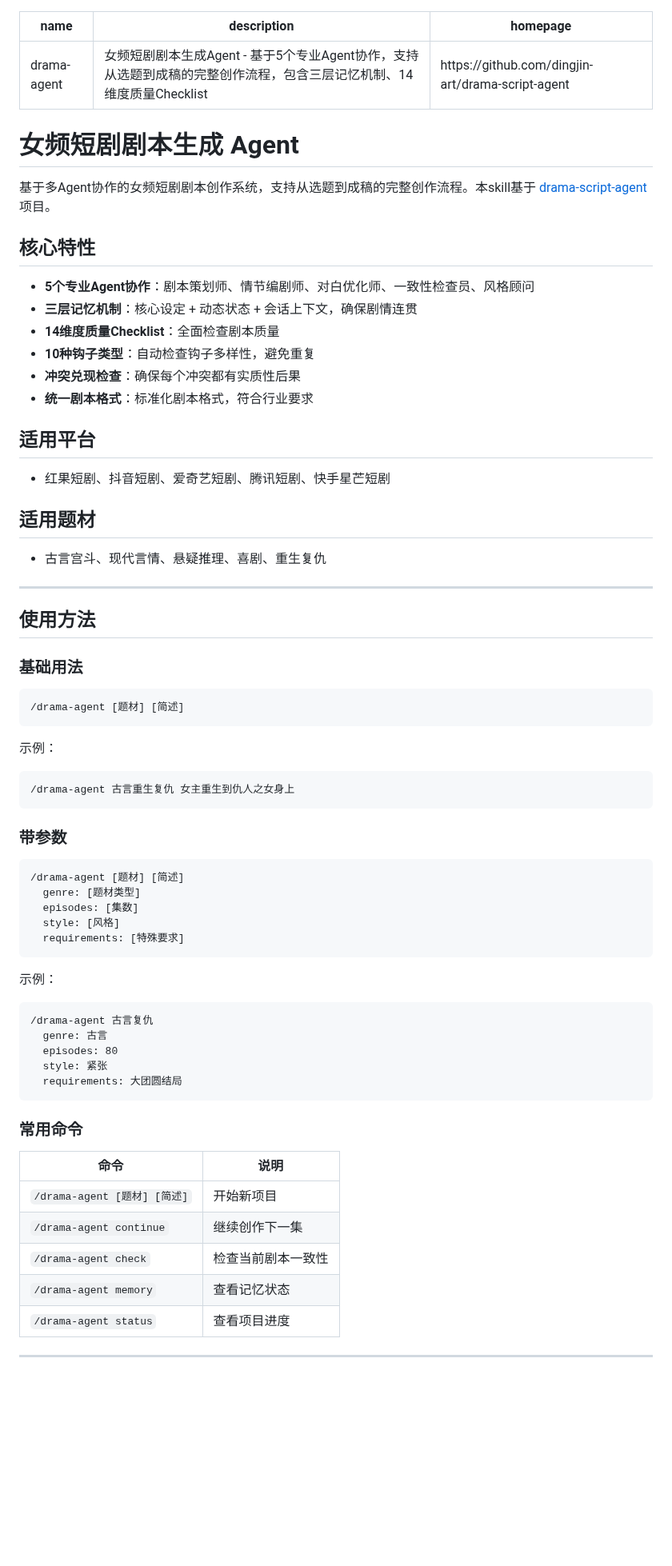
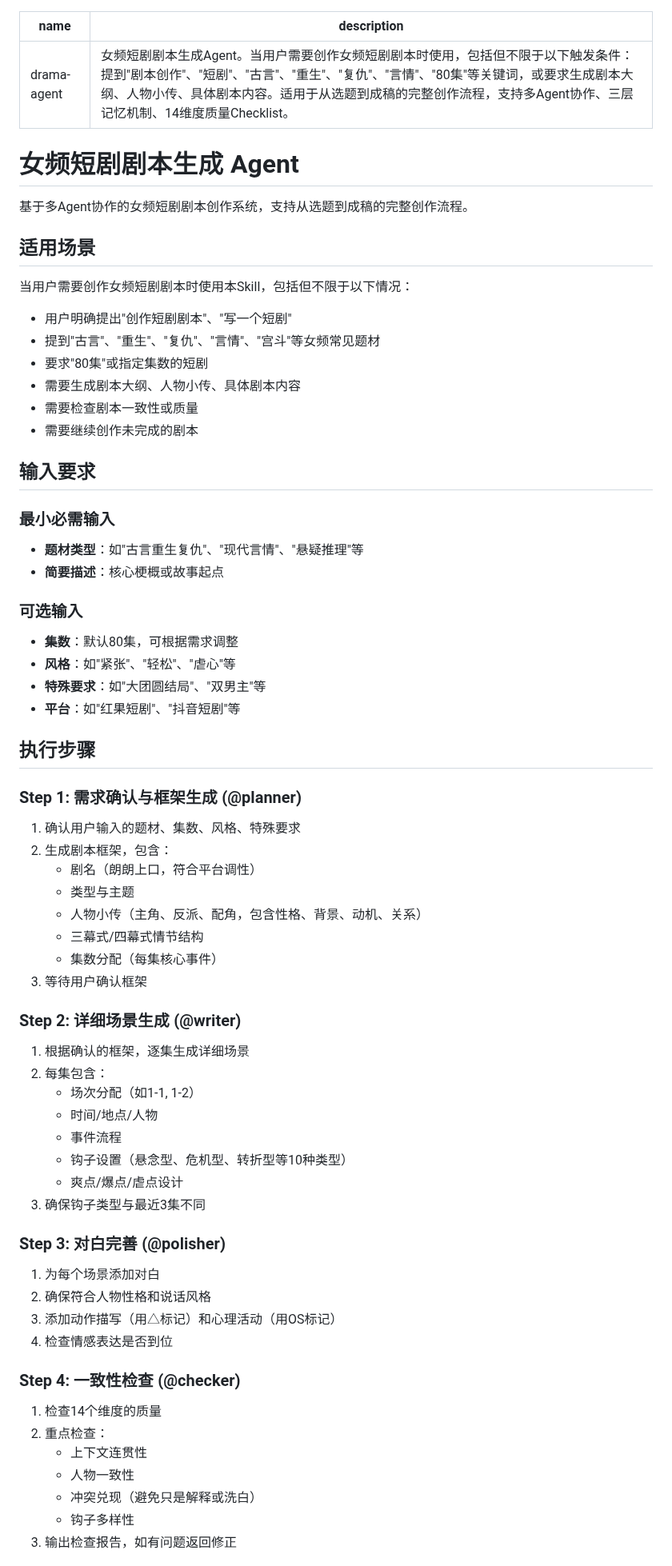
Before and after one commit to AgenticAIPlan/AgenticAISkills, a Markdown page: skills/drama-agent/SKILL.md, the part around one of its changes. Shown at 80% size. Rendered like a GitHub page; blank space fills up the shorter version.

````diff
--- a/skills/drama-agent/SKILL.md
+++ b/skills/drama-agent/SKILL.md
@@ -1,73 +1,75 @@
 ---
 name: drama-agent
-description: 女频短剧剧本生成Agent - 基于5个专业Agent协作，支持从选题到成稿的完整创作流程，包含三层记忆机制、14维度质量Checklist
-homepage: https://github.com/dingjin-art/drama-script-agent
+description: 女频短剧剧本生成Agent。当用户需要创作女频短剧剧本时使用，包括但不限于以下触发条件：提到"剧本创作"、"短剧"、"古言"、"重生"、"复仇"、"言情"、"80集"等关键词，或要求生成剧本大纲、人物小传、具体剧本内容。适用于从选题到成稿的完整创作流程，支持多Agent协作、三层记忆机制、14维度质量Checklist。
 ---
 
 # 女频短剧剧本生成 Agent
 
-基于多Agent协作的女频短剧剧本创作系统，支持从选题到成稿的完整创作流程。本skill基于 [drama-script-agent](https://github.com/dingjin-art/drama-script-agent) 项目。
+基于多Agent协作的女频短剧剧本创作系统，支持从选题到成稿的完整创作流程。
 
-## 核心特性
+## 适用场景
 
-- **5个专业Agent协作**：剧本策划师、情节编剧师、对白优化师、一致性检查员、风格顾问
-- **三层记忆机制**：核心设定 + 动态状态 + 会话上下文，确保剧情连贯
-- **14维度质量Checklist**：全面检查剧本质量
-- **10种钩子类型**：自动检查钩子多样性，避免重复
-- **冲突兑现检查**：确保每个冲突都有实质性后果
-- **统一剧本格式**：标准化剧本格式，符合行业要求
+当用户需要创作女频短剧剧本时使用本Skill，包括但不限于以下情况：
 
-## 适用平台
+- 用户明确提出"创作短剧剧本"、"写一个短剧"
+- 提到"古言"、"重生"、"复仇"、"言情"、"宫斗"等女频常见题材
+- 要求"80集"或指定集数的短剧
+- 需要生成剧本大纲、人物小传、具体剧本内容
+- 需要检查剧本一致性或质量
+- 需要继续创作未完成的剧本
 
-- 红果短剧、抖音短剧、爱奇艺短剧、腾讯短剧、快手星芒短剧
+## 输入要求
 
-## 适用题材
+### 最小必需输入
 
-- 古言宫斗、现代言情、悬疑推理、喜剧、重生复仇
+- **题材类型**：如"古言重生复仇"、"现代言情"、"悬疑推理"等
+- **简要描述**：核心梗概或故事起点
 
----
+### 可选输入
 
-## 使用方法
+- **集数**：默认80集，可根据需求调整
+- **风格**：如"紧张"、"轻松"、"虐心"等
+- **特殊要求**：如"大团圆结局"、"双男主"等
+- **平台**：如"红果短剧"、"抖音短剧"等
 
-### 基础用法
+## 执行步骤
 
-```
-/drama-agent [题材] [简述]
-```
+### Step 1: 需求确认与框架生成 (@planner)
 
-示例：
-```
-/drama-agent 古言重生复仇 女主重生到仇人之女身上
-```
+1. 确认用户输入的题材、集数、风格、特殊要求
+2. 生成剧本框架，包含：
+   - 剧名（朗朗上口，符合平台调性）
+   - 类型与主题
+   - 人物小传（主角、反派、配角，包含性格、背景、动机、关系）
+   - 三幕式/四幕式情节结构
+   - 集数分配（每集核心事件）
+3. 等待用户确认框架
 
-### 带参数
+### Step 2: 详细场景生成 (@writer)
 
-```
-/drama-agent [题材] [简述]
-  genre: [题材类型]
-  episodes: [集数]
-  style: [风格]
-  requirements: [特殊要求]
-```
+1. 根据确认的框架，逐集生成详细场景
+2. 每集包含：
+   - 场次分配（如1-1, 1-2）
+   - 时间/地点/人物
+   - 事件流程
+   - 钩子设置（悬念型、危机型、转折型等10种类型）
+   - 爽点/爆点/虐点设计
+3. 确保钩子类型与最近3集不同
 
-示例：
-```
-/drama-agent 古言复仇
-  genre: 古言
-  episodes: 80
-  style: 紧张
-  requirements: 大团圆结局
-```
+### Step 3: 对白完善 (@polisher)
 
-### 常用命令
+1. 为每个场景添加对白
+2. 确保符合人物性格和说话风格
+3. 添加动作描写（用△标记）和心理活动（用OS标记）
+4. 检查情感表达是否到位
 
-| 命令 | 说明 |
-|------|------|
-| `/drama-agent [题材] [简述]` | 开始新项目 |
-| `/drama-agent continue` | 继续创作下一集 |
-| `/drama-agent check` | 检查当前剧本一致性 |
-| `/drama-agent memory` | 查看记忆状态 |
-| `/drama-agent status` | 查看项目进度 |
+### Step 4: 一致性检查 (@checker)
 
----
+1. 检查14个维度的质量
+2. 重点检查：
+   - 上下文连贯性
+   - 人物一致性
+   - 冲突兑现（避免只是解释或洗白）
+   - 钩子多样性
+3. 输出检查报告，如有问题返回修正
 
````
Also changed, not shown: other parts of skills/drama-agent/SKILL.md (+51 -199 lines).
